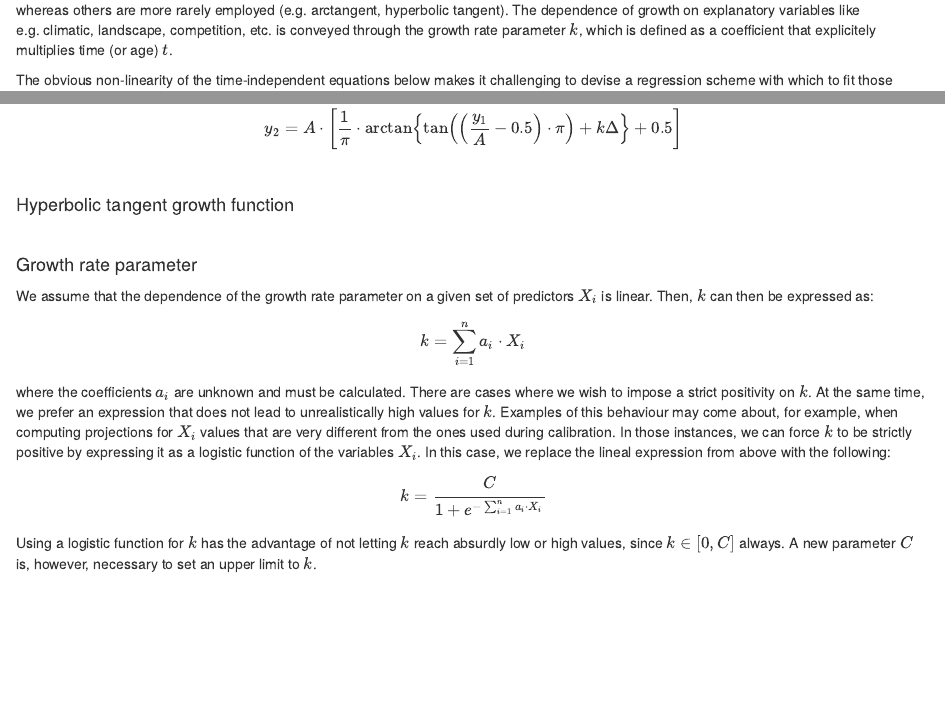
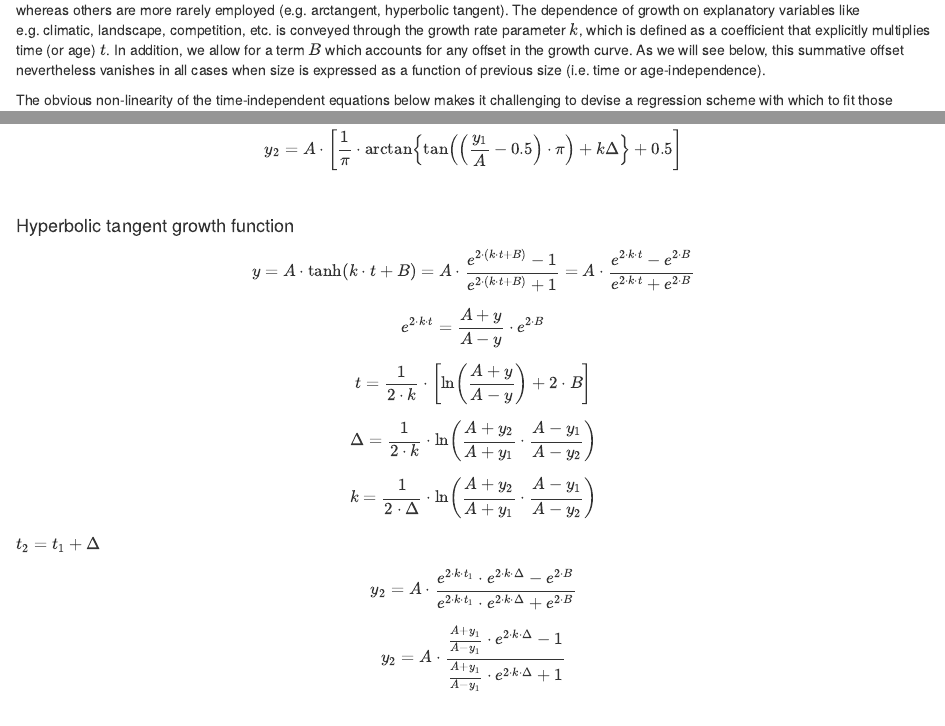
Before and after one commit to emf-creaf/Rtigre, an R Markdown document (Derivation of time-independent growth equations.Rmd): the page in a window 1100 px wide, from 410 px down, and a second part further down, joined at a grey line. Rendered offline with R 4.5, knitr and Pandoc, with nearby package versions.

Commit message:
Added monomolecular and hyperbolic tangent description

```diff
--- a/Derivation of time-independent growth equations.Rmd
+++ b/Derivation of time-independent growth equations.Rmd
@@ -23,7 +23,7 @@ Finding a growth function from which a simple time-independent expression can be
 
 Below we will derive time-independent (also known as age-independent) curves for several growth functions. These curves all share the characteristic of having a sigmoid shape, which implies that there is always asymptotic minimum and maximum sizes. This fits well with the general idea that, in most cases, organisms do not grow indefinitely in size, irrespective of the amount of resources at their disposal. Rather, there is always a limit to that size that is set by structural constraints.
 
-Some of the growth curves that are explained below are well-known and widely used (e.g. logistic, Schumacher, Gompertz, monomolecular) whereas others are more rarely employed (e.g. arctangent, hyperbolic tangent). The dependence of growth on explanatory variables like e.g. climatic, landscape, competition, etc. is conveyed through the growth rate parameter $k$, which is defined as a coefficient that explicitely multiplies time (or age) $t$.
+Some of the growth curves that are explained below are well-known and widely used (e.g. logistic, Schumacher, Gompertz, monomolecular) whereas others are more rarely employed (e.g. arctangent, hyperbolic tangent). The dependence of growth on explanatory variables like e.g. climatic, landscape, competition, etc. is conveyed through the growth rate parameter $k$, which is defined as a coefficient that explicitly multiplies time (or age) $t$. In addition, we allow for a term $B$ which accounts for any offset in the growth curve. As we will see below, this summative offset nevertheless vanishes in all cases when size is expressed as a function of previous size (i.e. time or age-independence).
 
 The obvious non-linearity of the time-independent equations below makes it challenging to devise a regression scheme with which to fit those expressions to a set of observational data. Good starting guesses for the parameters of the fit become a key ingredient for a quick and satisfactory convergence of the regression algorithms. Otherwise, those algorithms may fail to converge, or do so to a local, rather than global, extreme. Therefore, we have extracted simple expressions for the so-called growth rate parameter $k$, which can be fitted in an initial step as linear expressions of the predictors. The coefficients thus calculated can then be used as first guesses for the full non-linear regression to the time-independent growth curves.
 
@@ -187,4 +204,34 @@ y_{2}=A\cdot\left[\frac{1}{\pi}\cdot \arctan\left\{\tan\left(\left(\frac{y_{1}}{
 
 #### Hyperbolic tangent growth function
 
+\begin{equation}
+  y=A\cdot \tanh \left(k\cdot t+B\right)=A\cdot \frac{e^{2\cdot\left(k\cdot t+B\right)}-1}{e^{2\cdot\left(k\cdot t+B\right)}+1}=
+    A\cdot \frac{e^{2\cdot k\cdot t}-e^{2\cdot B}}{e^{2\cdot k\cdot t}+e^{2\cdot B}}
+\end {equation}
 
+
+\begin{equation}
+  e^{2\cdot k\cdot t}=\frac{A+y}{A-y}\cdot e^{2\cdot B}
+\end {equation}
+
+
+\begin{equation}
+  t=\frac{1}{2\cdot k}\cdot\left[\ln\left(\frac{A+y}{A-y}\right)+2\cdot B\right]
+\end {equation}
+
+\begin{equation}
+  \Delta=\frac{1}{2\cdot k}\cdot\ln\left(\frac{A+y_{2}}{A+y_{1}}\cdot\frac{A-y_{1}}{A-y_{2}}\right)
+\end {equation}
+
+\begin{equation}
+  k=\frac{1}{2\cdot \Delta}\cdot\ln\left(\frac{A+y_{2}}{A+y_{1}}\cdot\frac{A-y_{1}}{A-y_{2}}\right)
+\end {equation}
+
+$t_{2}=t_{1}+\Delta$
+
+\begin{equation}
+  y_{2}=A\cdot\frac{e^{2\cdot k\cdot t_{1}}\cdot e^{2\cdot k\cdot\Delta}-e^{2\cdot B}}{e^{2\cdot k\cdot t_{1}}\cdot e^{2\cdot k\cdot\Delta}+e^{2\cdot B}}
+\end {equation}
+
+\begin{equation}
+  y_{2}=A\cdot\frac{\frac{A+y_{1}}{A-y_{1}}\cdot e^{2\cdot k\cdot\Delta}-1}{\frac{A+y_{1}}{A-y_{1}}\cdot e^{2\cdot k\cdot\Delta}+1}
```
Also changed, not shown: Derivation-of-time-independent-growth-equations.html, Derivation of time-independent growth equations.Rmd (18 more changed lines).
